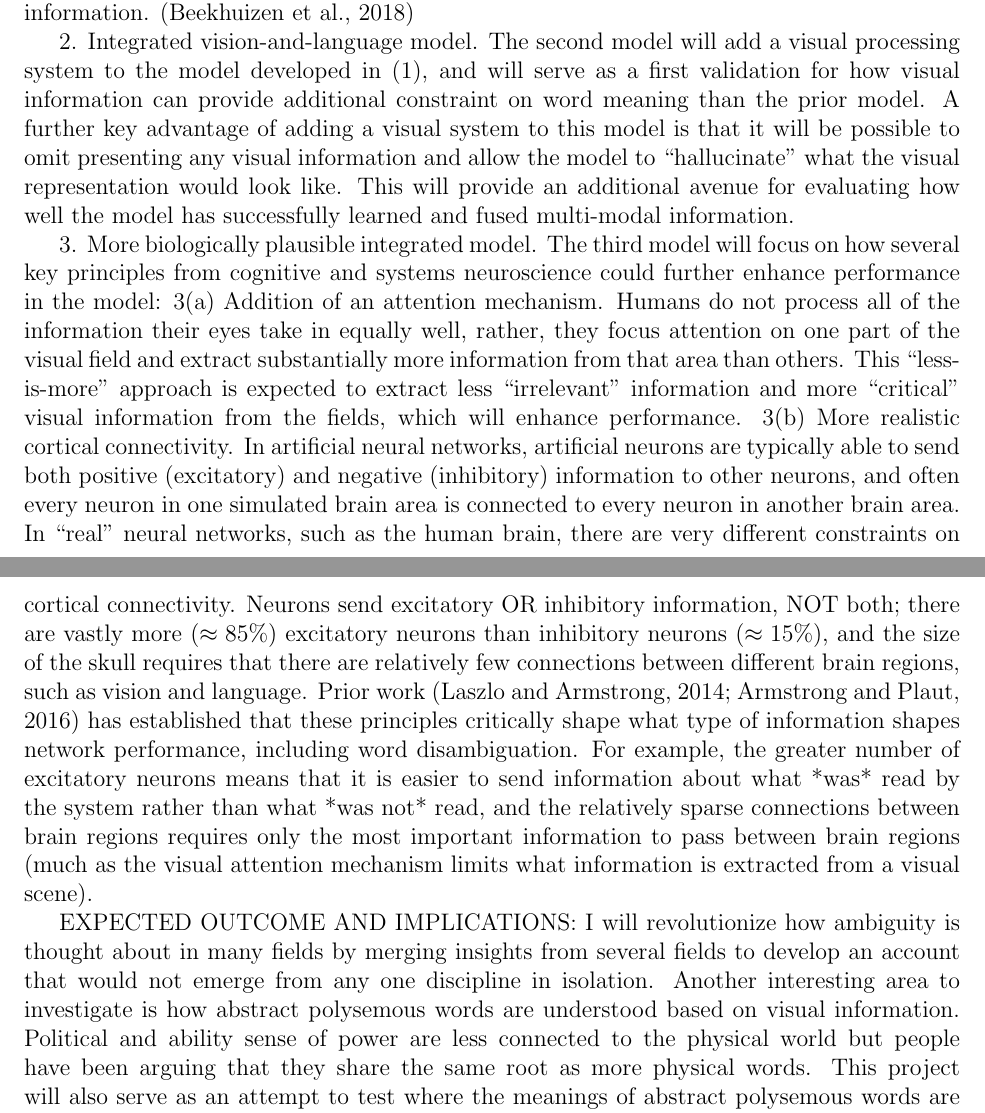
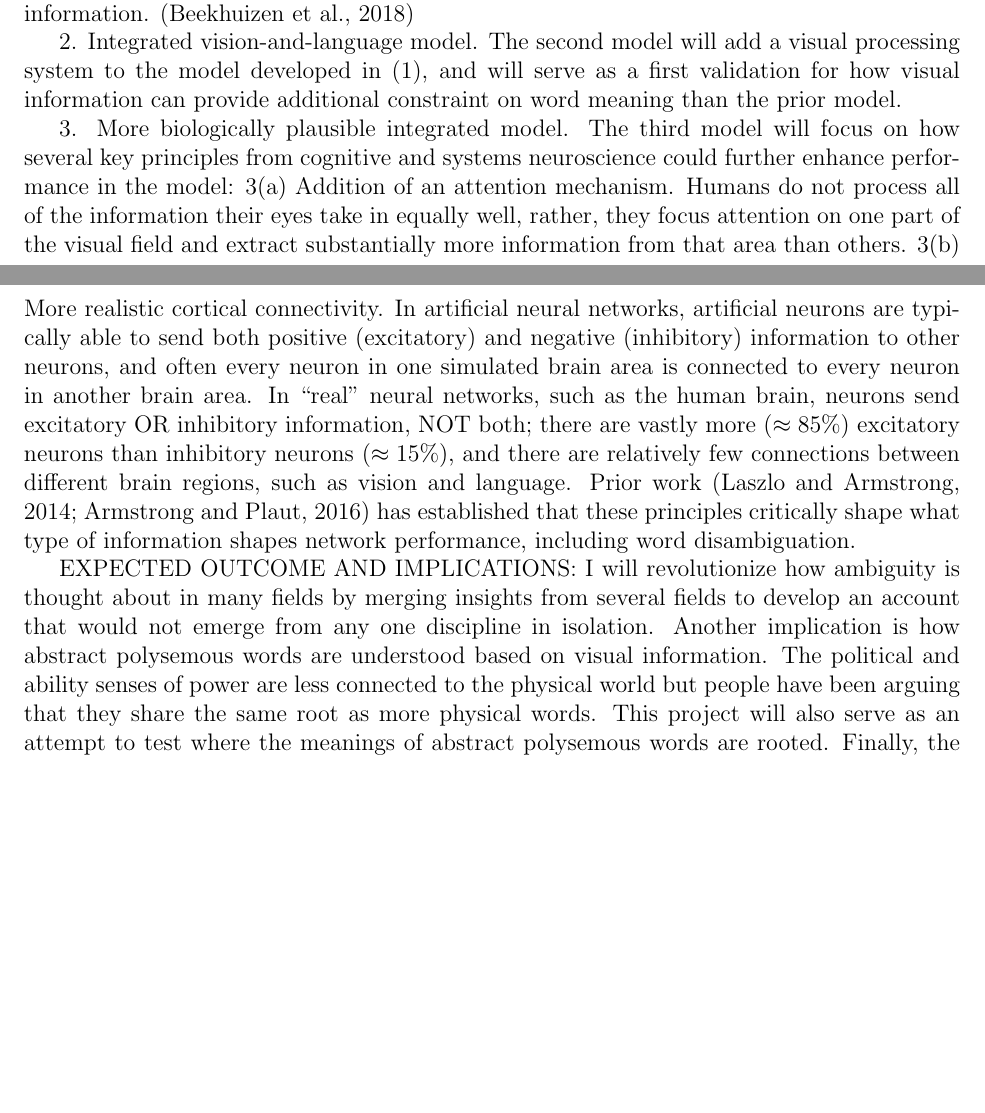
Before and after one commit to jiangtianli91/Proposal_for_fellowship, a LaTeX document (Proposal_for_fellowship.tex): two parts of pages 2 and 3 of 4 before the commit and two parts of pages 1 and 2 of 3 after it, joined at a grey line, cut so that both start at the same text, the shorter picture padded with empty space. Compiled offline with pdfLaTeX.

Commit message:
choped down

```diff
--- a/Proposal_for_fellowship.tex
+++ b/Proposal_for_fellowship.tex
@@ -30,18 +30,18 @@ RESEARCH PLAN: My research plan focuses on starting from a (relatively) simple n
+1.  Language-only model. The first model will be trained only on the verbal input in the COCO dataset, and provides a baseline for how much disambiguating information can be extracted from text alone.  This approach is currently widespread in computational linguistics, and has been shown to contain substantial (although far from complete) disambiguating information. \citep{beekhuizenWhatCompanySemantically2018}
+
+2.  Integrated vision-and-language model.  The second model will add a visual processing system to the model developed in (1), and will serve as a first validation for how visual information can provide additional constraint on word meaning than the prior model.
+
+3.  More biologically plausible integrated model.  The third model will focus on how several key principles from cognitive and systems neuroscience could further enhance performance in the model: 3(a) Addition of an attention mechanism. Humans do not process all of the information their eyes take in equally well, rather, they focus attention on one part of the visual field and extract substantially more information from that area than others. 3(b) More realistic cortical connectivity.  In artificial neural networks, artificial neurons are typically able to send both positive (excitatory) and negative (inhibitory) information to other neurons, and often every neuron in one simulated brain area is connected to every neuron in another brain area.  In ``real'' neural networks, such as the human brain, neurons send excitatory OR inhibitory information, NOT both; there are vastly more ($\approx85\%$) excitatory neurons than inhibitory neurons ($\approx15\%$), and there are relatively few connections between different brain regions, such as vision and language. Prior work \citep{laszloPSPsERPsApplying2014, Armstrong2016Disparatesemanticambiguity} has established that these principles critically shape what type of information shapes network performance, including word disambiguation.
+
+EXPECTED OUTCOME AND IMPLICATIONS: I will revolutionize how ambiguity is thought about in many fields by merging insights from several fields to develop an account that would not emerge from any one discipline in isolation. Another implication is how abstract polysemous words are understood based on visual information. The political and ability senses of power are less connected to the physical world but people have been arguing that they share the same root as more physical words. This project will also serve as an attempt to test where the meanings of abstract polysemous words are rooted. Finally, the project can be potentially patented, if successful, to allow its free use to academics as well as its incorporation into industry, like Microsoft, Facebook, Google, etc.
+
+\begin{figure}[h]
 \begin{center}
 \includegraphics[width=0.7\textwidth,keepaspectratio]{model_figure}
 \end{center}
     \caption{Computational models that are going to be build in this project.}
 \end{figure}
 
-1.  Language-only model. The first model will be trained only on the verbal input in the COCO dataset, and provides a baseline for how much disambiguating information can be extracted from text alone.  This approach is currently widespread in computational linguistics, and has been shown to contain substantial (although far from complete) disambiguating information. \citep{beekhuizenWhatCompanySemantically2018}
-
-2.  Integrated vision-and-language model.  The second model will add a visual processing system to the model developed in (1), and will serve as a first validation for how visual information can provide additional constraint on word meaning than the prior model.  A further key advantage of adding a visual system to this model is that it will be possible to omit presenting any visual information and allow the model to ``hallucinate'' what the visual representation would look like.  This will provide an additional avenue for evaluating how well the model has successfully learned and fused multi-modal information.
-
-3.  More biologically plausible integrated model.  The third model will focus on how several key principles from cognitive and systems neuroscience could further enhance performance in the model: 3(a) Addition of an attention mechanism. Humans do not process all of the information their eyes take in equally well, rather, they focus attention on one part of the visual field and extract substantially more information from that area than others.  This ``less-is-more'' approach is expected to extract less ``irrelevant'' information and more ``critical'' visual information from the fields, which will enhance performance.  3(b) More realistic cortical connectivity.  In artificial neural networks, artificial neurons are typically able to send both positive (excitatory) and negative (inhibitory) information to other neurons, and often every neuron in one simulated brain area is connected to every neuron in another brain area.  In ``real'' neural networks, such as the human brain, there are very different constraints on cortical connectivity.  Neurons send excitatory OR inhibitory information, NOT both; there are vastly more ($\approx85\%$) excitatory neurons than inhibitory neurons ($\approx15\%$), and the size of the skull requires that there are relatively few connections between different brain regions, such as vision and language. Prior work \citep{laszloPSPsERPsApplying2014, Armstrong2016Disparatesemanticambiguity} has established that these principles critically shape what type of information shapes network performance, including word disambiguation.  For example, the greater number of excitatory neurons means that it is easier to send information about what *was* read by the system rather than what *was not* read, and the relatively sparse connections between brain regions requires only the most important information to pass between brain regions (much as the visual attention mechanism limits what information is extracted from a visual scene).
-
-EXPECTED OUTCOME AND IMPLICATIONS: I will revolutionize how ambiguity is thought about in many fields by merging insights from several fields to develop an account that would not emerge from any one discipline in isolation. Another interesting area to investigate is how abstract polysemous words are understood based on visual information. Political and ability sense of power are less connected to the physical world but people have been arguing that they share the same root as more physical words. This project will also serve as an attempt to test where the meanings of abstract polysemous words are rooted. Finally, the project can be potentially patented, if successful, to allow its free use to academics as well as its incorporation into industry, like Microsoft, Facebook, Google, etc.
-
-
 \newpage
 % \bibliography{/Users/jiangtianli/MyWriting/Mybib.bib}
 \bibliography{Proposal_for_fellowship.bib}
```
Also changed, not shown: Proposal_for_fellowship.pdf, Proposal_for_fellowship.tex (8 more changed lines).
